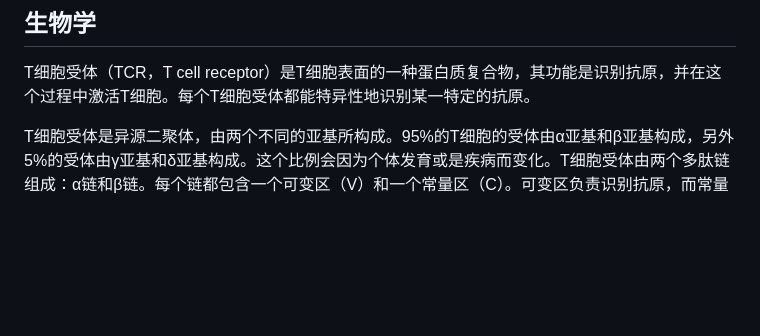
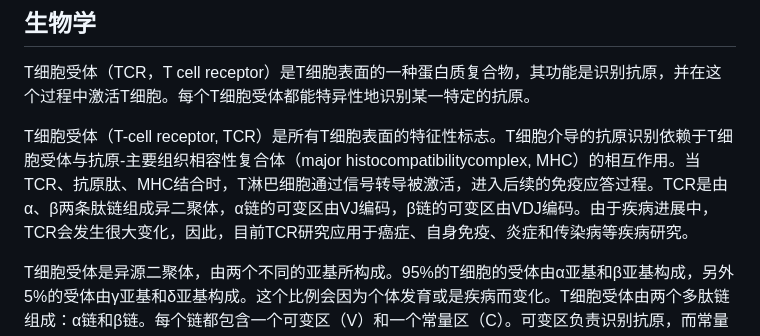
Before and after one commit to sdy2813/bioinfo, a Markdown page: Bio/immune/TCR.md, the part around the change. Rendered like a GitHub page; blank space fills up the shorter version.

```diff
--- a/Bio/immune/TCR.md
+++ b/Bio/immune/TCR.md
@@ -3,6 +3,8 @@
 ## 生物学
 
 T细胞受体（TCR，T cell receptor）是T细胞表面的一种蛋白质复合物，其功能是识别抗原，并在这个过程中激活T细胞。每个T细胞受体都能特异性地识别某一特定的抗原。
+
+T细胞受体（T-cell receptor, TCR）是所有T细胞表面的特征性标志。T细胞介导的抗原识别依赖于T细胞受体与抗原-主要组织相容性复合体（major histocompatibilitycomplex, MHC）的相互作用。当TCR、抗原肽、MHC结合时，T淋巴细胞通过信号转导被激活，进入后续的免疫应答过程。TCR是由α、β两条肽链组成异二聚体，α链的可变区由VJ编码，β链的可变区由VDJ编码。由于疾病进展中，TCR会发生很大变化，因此，目前TCR研究应用于癌症、自身免疫、炎症和传染病等疾病研究。
 
 T细胞受体是异源二聚体，由两个不同的亚基所构成。95%的T细胞的受体由α亚基和β亚基构成，另外5%的受体由γ亚基和δ亚基构成。这个比例会因为个体发育或是疾病而变化。T细胞受体由两个多肽链组成：α链和β链。每个链都包含一个可变区（V）和一个常量区（C）。可变区负责识别抗原，而常量区则与细胞膜和信号转导相关的其他蛋白质相结合。
 
```
